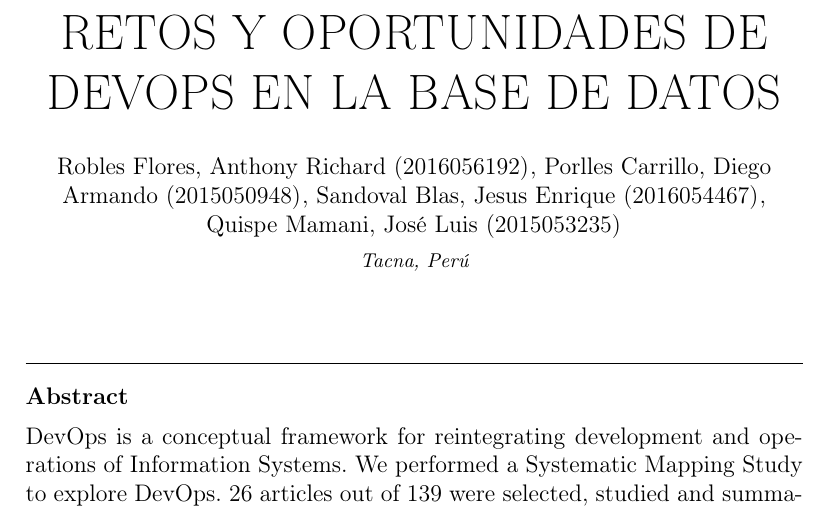
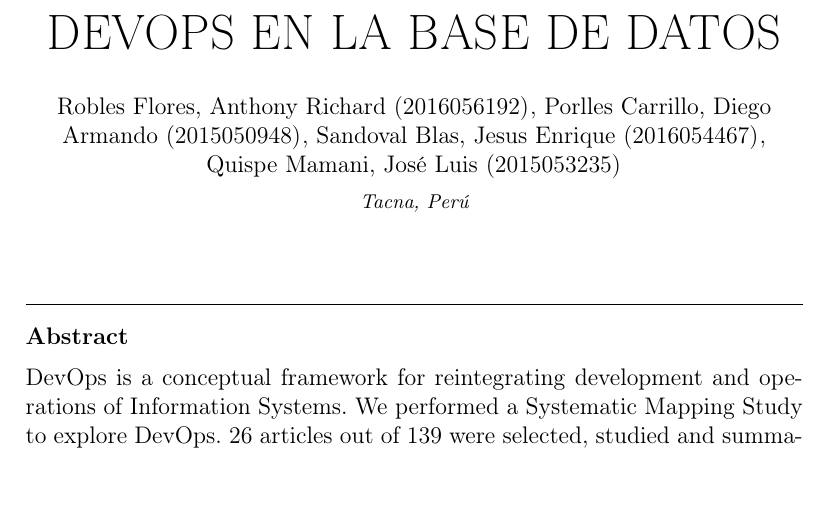
Before and after one commit to roblesf17/IU_BD_DEVOPS_GRUPAL, a LaTeX paper (index.tex): part of page 1 of 6, cut at the place of the change, the shorter picture padded with empty space. Compiled offline with pdfLaTeX.

Commit message:
Actualizando

```diff
--- a/index.tex
+++ b/index.tex
@@ -13,7 +13,7 @@
 
 	\begin{frontmatter}
 
-		\title{\huge  RETOS Y OPORTUNIDADES DE DEVOPS EN LA BASE DE DATOS}
+		\title{\huge  DEVOPS EN LA BASE DE DATOS}
 
 		\author{Robles Flores, Anthony Richard	              (2016056192)}
 		\author{Porlles Carrillo, Diego Armando              (2015050948)}
```
